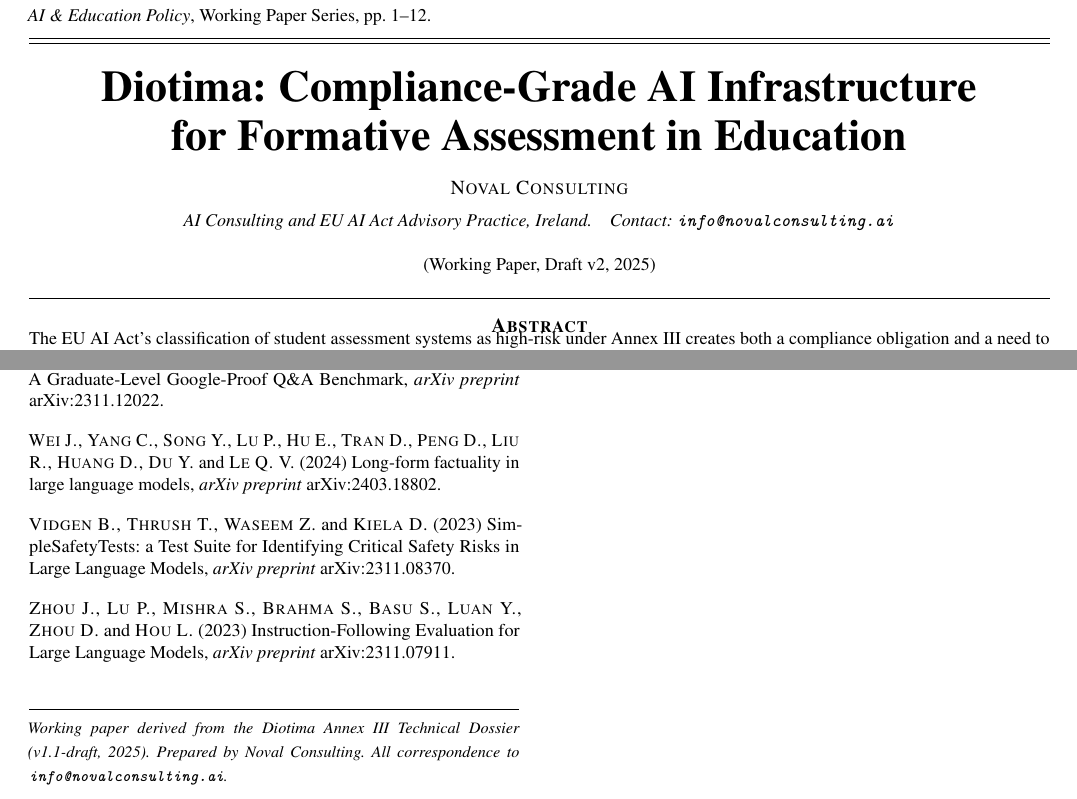
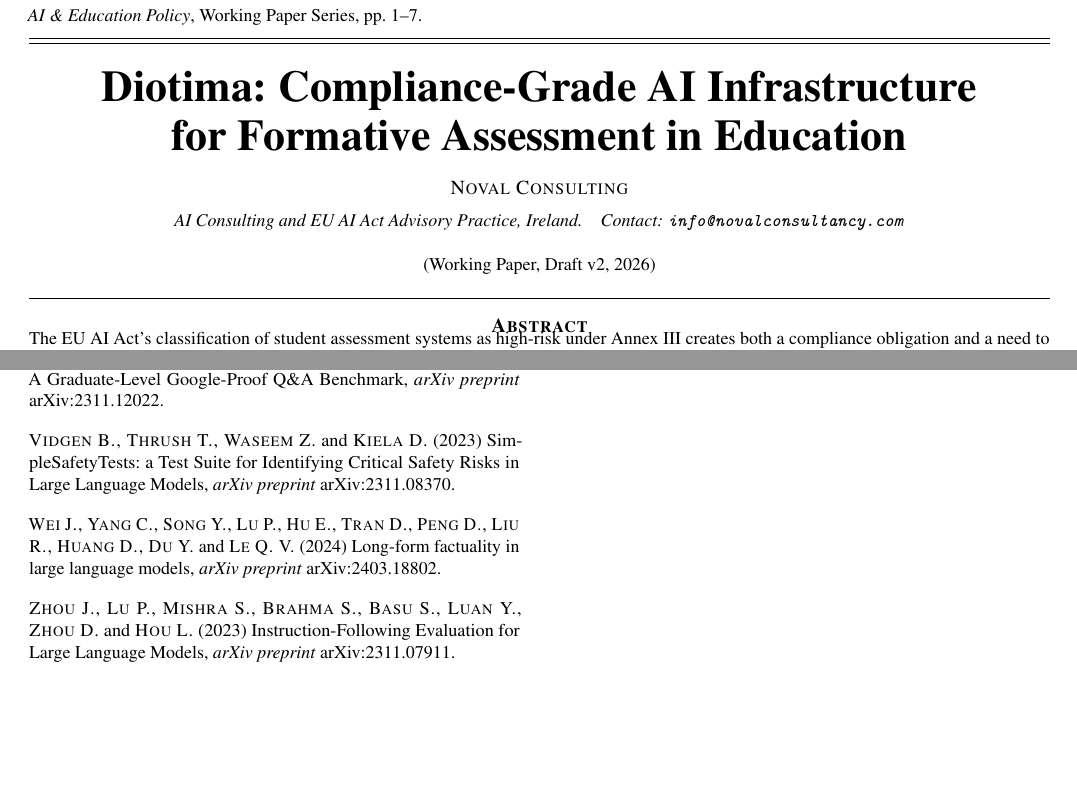
Before and after one commit to eoinlane/diotima-whitepaper, a LaTeX paper (Diotima_Journal_Style_v2.tex): two parts of pages 1 and 7 of 7, joined at a grey line, cut so that both start at the same text, the shorter picture padded with empty space. Compiled offline with pdfLaTeX.

Commit message:
Fix launch-day formatting: bib order, dates, contact email
- Reorder bibliography: Vidgen now precedes Wei (alphabetical)
- Drop dangling "2021a" suffix on Hendrycks (no 2021b exists)
- Title page date 2025 → 2026
- Page range pp. 1--12 → pp. 1--7 (actual page count)
- Contact email → info@novalconsultancy.com
- Drop back-matter dossier-derivation note

Co-Authored-By: Claude Opus 4.7 (1M context) <noreply@anthropic.com>

```diff
--- a/Diotima_Journal_Style_v2.tex
+++ b/Diotima_Journal_Style_v2.tex
@@ -101,7 +101,7 @@
     \begin{@twocolumnfalse}
       % journal slug
       {\small\textit{AI \& Education Policy},
-       Working Paper Series,\ pp.\ 1--12.}
+       Working Paper Series,\ pp.\ 1--7.}
       \vspace{6pt}
       \hrule height 0.8pt
       \vspace{2pt}
@@ -121,10 +121,10 @@
         {\small\itshape
           AI Consulting and EU AI Act Advisory Practice,
           Ireland.\quad
-          Contact: \texttt{info@novalconsulting.ai}}\\[10pt]
+          Contact: \texttt{info@novalconsultancy.com}}\\[10pt]
 
         % received line
-        {\small (Working Paper, Draft v2, 2025)}\\[12pt]
+        {\small (Working Paper, Draft v2, 2026)}\\[12pt]
       }
 
       \hrule height 0.4pt
@@ -811,15 +811,15 @@
 \textit{arXiv preprint} arXiv:2311.12022.
 
 \medskip\noindent
+\textsc{Vidgen B., Thrush T., Waseem Z.} and \textsc{Kiela D.} (2023)
+SimpleSafetyTests: a Test Suite for Identifying Critical Safety Risks in Large
+Language Models, \textit{arXiv preprint} arXiv:2311.08370.
+
+\medskip\noindent
 \textsc{Wei J., Yang C., Song Y., Lu P., Hu E., Tran D., Peng D., Liu R.,
 Huang D., Du Y.} and \textsc{Le Q. V.} (2024) Long-form factuality in large
 language models,
 \textit{arXiv preprint} arXiv:2403.18802.
-
-\medskip\noindent
-\textsc{Vidgen B., Thrush T., Waseem Z.} and \textsc{Kiela D.} (2023)
-SimpleSafetyTests: a Test Suite for Identifying Critical Safety Risks in Large
-Language Models, \textit{arXiv preprint} arXiv:2311.08370.
 
 \medskip\noindent
 \textsc{Zhou J., Lu P., Mishra S., Brahma S., Basu S., Luan Y., Zhou D.}
@@ -829,10 +829,4 @@
 
 \end{small}
 
-\vspace{10pt}
-\noindent\rule{\columnwidth}{0.4pt}\\
-{\footnotesize\textit{Working paper derived from the Diotima Annex~III Technical
-Dossier (v1.1-draft, 2025). Prepared by Noval Consulting. All correspondence to
-\texttt{info@novalconsulting.ai}.}}
-
 \end{document}
```
Also changed, not shown: Diotima_Journal_Style_v2.tex (4 more changed lines).
